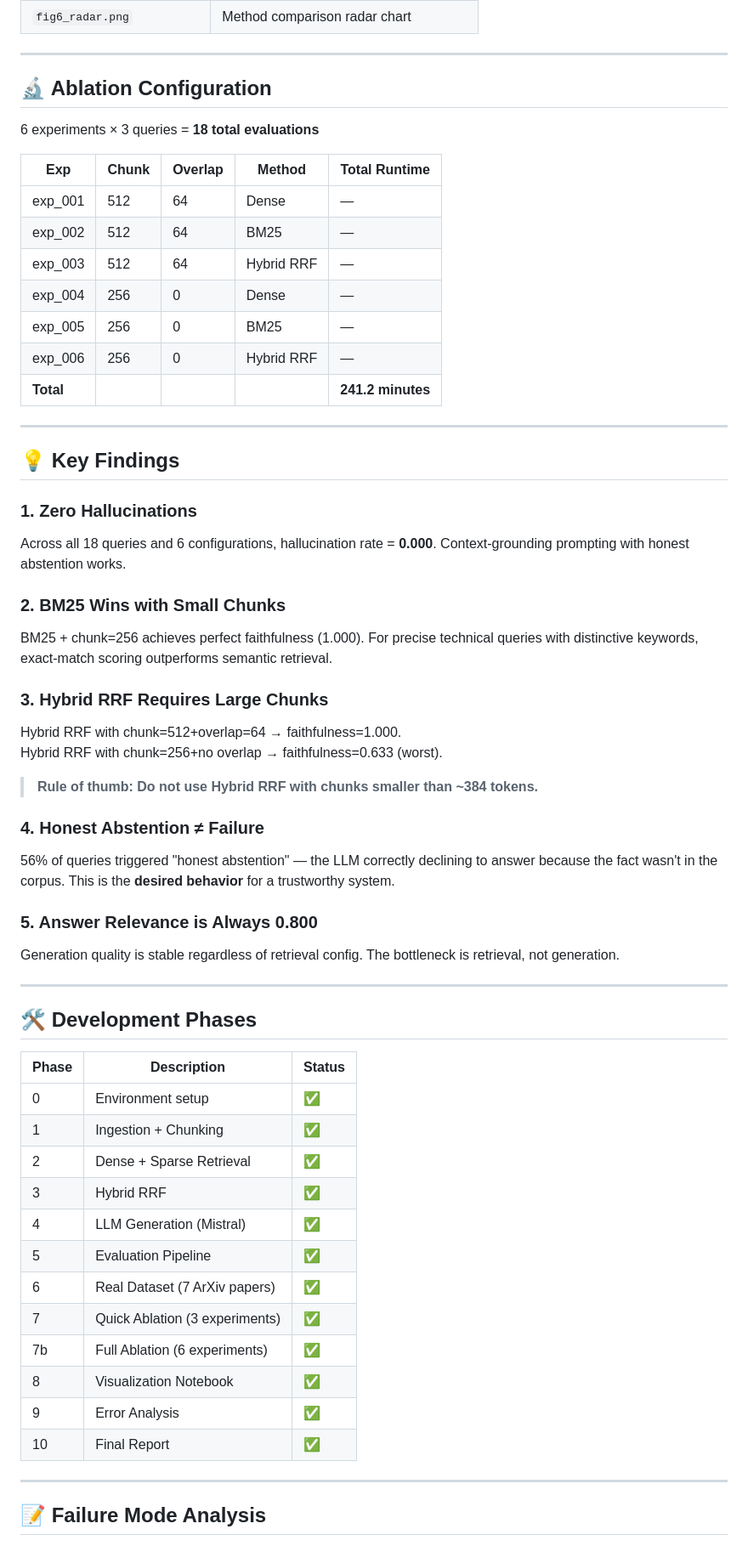
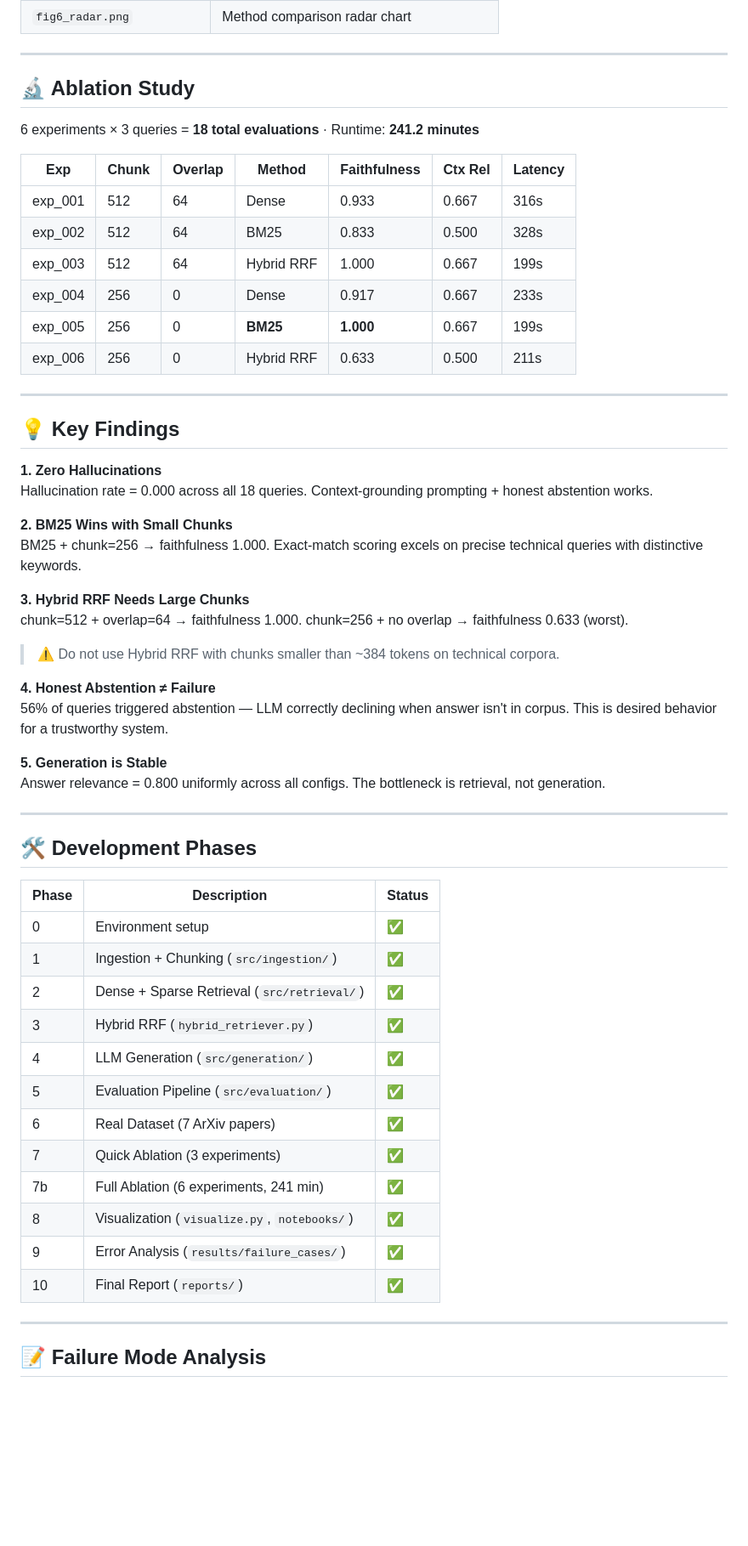
Before and after one commit to malikimayzar/rag-research, a Markdown page: README.md, the part around one of its changes. Shown at 85% size. Drawn GitHub-style; blank space fills up the shorter version.

Commit message:
Revise README for clarity and detail enhancement
Updated README with improved clarity and additional details on the project structure, results, and future work.

```diff
--- a/README.md
+++ b/README.md
@@ -160,41 +205,38 @@ All figures are in `results/figures/`:
 
 ---
 
-## 🔬 Ablation Configuration
+## 🔬 Ablation Study
 
-6 experiments × 3 queries = **18 total evaluations**
+6 experiments × 3 queries = **18 total evaluations** · Runtime: **241.2 minutes**
 
-| Exp | Chunk | Overlap | Method | Total Runtime |
-|-----|-------|---------|--------|--------------|
-| exp_001 | 512 | 64 | Dense | — |
-| exp_002 | 512 | 64 | BM25 | — |
-| exp_003 | 512 | 64 | Hybrid RRF | — |
-| exp_004 | 256 | 0 | Dense | — |
-| exp_005 | 256 | 0 | BM25 | — |
-| exp_006 | 256 | 0 | Hybrid RRF | — |
-| **Total** | | | | **241.2 minutes** |
+| Exp | Chunk | Overlap | Method | Faithfulness | Ctx Rel | Latency |
+|-----|-------|---------|--------|-------------|---------|---------|
+| exp_001 | 512 | 64 | Dense | 0.933 | 0.667 | 316s |
+| exp_002 | 512 | 64 | BM25 | 0.833 | 0.500 | 328s |
+| exp_003 | 512 | 64 | Hybrid RRF | 1.000 | 0.667 | 199s |
+| exp_004 | 256 | 0 | Dense | 0.917 | 0.667 | 233s |
+| exp_005 | 256 | 0 | **BM25** | **1.000** | 0.667 | 199s |
+| exp_006 | 256 | 0 | Hybrid RRF | 0.633 | 0.500 | 211s |
 
 ---
 
 ## 💡 Key Findings
 
-### 1. Zero Hallucinations
-Across all 18 queries and 6 configurations, hallucination rate = **0.000**. Context-grounding prompting with honest abstention works.
+**1. Zero Hallucinations**
+Hallucination rate = 0.000 across all 18 queries. Context-grounding prompting + honest abstention works.
 
-### 2. BM25 Wins with Small Chunks
-BM25 + chunk=256 achieves perfect faithfulness (1.000). For precise technical queries with distinctive keywords, exact-match scoring outperforms semantic retrieval.
+**2. BM25 Wins with Small Chunks**
+BM25 + chunk=256 → faithfulness 1.000. Exact-match scoring excels on precise technical queries with distinctive keywords.
 
-### 3. Hybrid RRF Requires Large Chunks
-Hybrid RRF with chunk=512+overlap=64 → faithfulness=1.000.
-Hybrid RRF with chunk=256+no overlap → faithfulness=0.633 (worst).
+**3. Hybrid RRF Needs Large Chunks**
+chunk=512 + overlap=64 → faithfulness 1.000. chunk=256 + no overlap → faithfulness 0.633 (worst).
+> ⚠️ Do not use Hybrid RRF with chunks smaller than ~384 tokens on technical corpora.
 
-> **Rule of thumb: Do not use Hybrid RRF with chunks smaller than ~384 tokens.**
+**4. Honest Abstention ≠ Failure**
+56% of queries triggered abstention — LLM correctly declining when answer isn't in corpus. This is desired behavior for a trustworthy system.
 
-### 4. Honest Abstention ≠ Failure
-56% of queries triggered "honest abstention" — the LLM correctly declining to answer because the fact wasn't in the corpus. This is the **desired behavior** for a trustworthy system.
-
-### 5. Answer Relevance is Always 0.800
-Generation quality is stable regardless of retrieval config. The bottleneck is retrieval, not generation.
+**5. Generation is Stable**
+Answer relevance = 0.800 uniformly across all configs. The bottleneck is retrieval, not generation.
 
 ---
 
@@ -203,17 +245,17 @@ Generation quality is stable regardless of retrieval config. The bottleneck is r
 | Phase | Description | Status |
 |-------|-------------|--------|
 | 0 | Environment setup | ✅ |
-| 1 | Ingestion + Chunking | ✅ |
-| 2 | Dense + Sparse Retrieval | ✅ |
-| 3 | Hybrid RRF | ✅ |
-| 4 | LLM Generation (Mistral) | ✅ |
-| 5 | Evaluation Pipeline | ✅ |
+| 1 | Ingestion + Chunking (`src/ingestion/`) | ✅ |
+| 2 | Dense + Sparse Retrieval (`src/retrieval/`) | ✅ |
+| 3 | Hybrid RRF (`hybrid_retriever.py`) | ✅ |
+| 4 | LLM Generation (`src/generation/`) | ✅ |
+| 5 | Evaluation Pipeline (`src/evaluation/`) | ✅ |
 | 6 | Real Dataset (7 ArXiv papers) | ✅ |
 | 7 | Quick Ablation (3 experiments) | ✅ |
-| 7b | Full Ablation (6 experiments) | ✅ |
-| 8 | Visualization Notebook | ✅ |
-| 9 | Error Analysis | ✅ |
-| 10 | Final Report | ✅ |
+| 7b | Full Ablation (6 experiments, 241 min) | ✅ |
+| 8 | Visualization (`visualize.py`, `notebooks/`) | ✅ |
+| 9 | Error Analysis (`results/failure_cases/`) | ✅ |
+| 10 | Final Report (`reports/`) | ✅ |
 
 ---
 
```
Also changed, not shown: other parts of README.md (+131 -92 lines).
